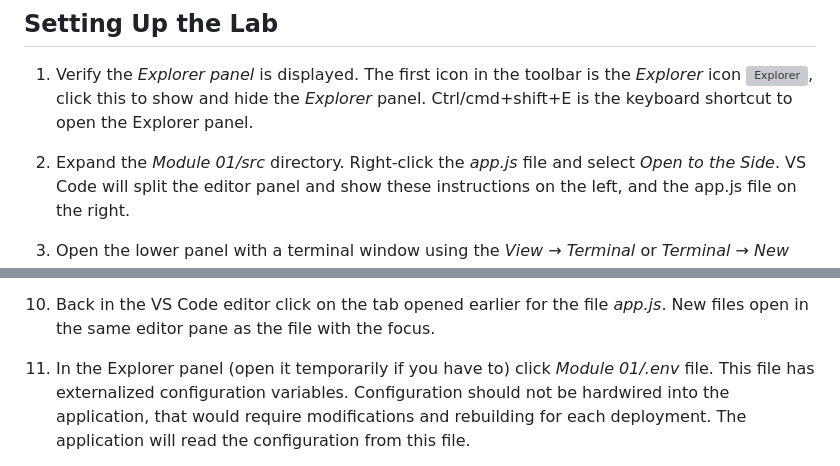
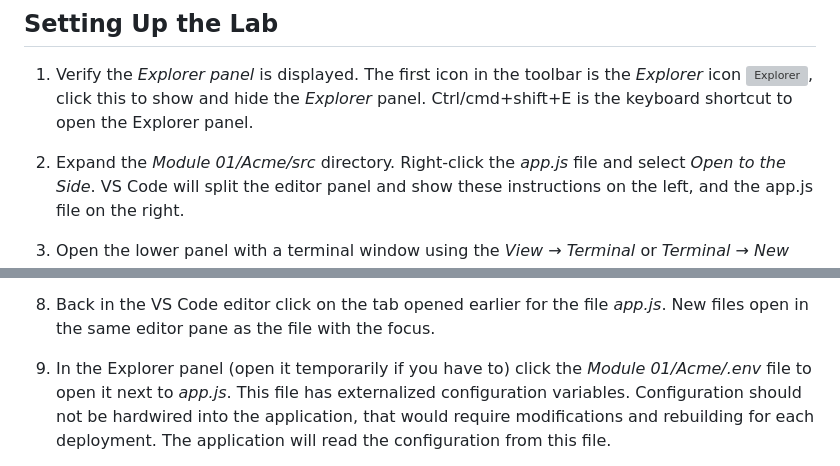
Before and after one commit to auth0-sandbox/auth0-application-development, a Markdown page: module01-instructions.md, 2 parts joined by grey strips. Rendered like a GitHub page; grey boxes are pictures that could not be loaded.

```diff
--- a/module01-instructions.md
+++ b/module01-instructions.md
@@ -23,7 +23,7 @@ The first icon in the toolbar is the *Explorer* icon
 click this to show and hide the *Explorer* panel.
 Ctrl/cmd+shift+E is the keyboard shortcut to open the Explorer panel.
 
-1. Expand the *Module 01/src* directory.
+1. Expand the *Module 01/Acme/src* directory.
 Right-click the *app.js* file and select *Open to the Side*.
 VS Code will split the editor panel and show these instructions on the left, and the app.js file on the right.
 
@@ -84,7 +74,7 @@ Click the *Save* button.
 1. Back in the VS Code editor click on the tab opened earlier for the file *app.js*.
 New files open in the same editor pane as the file with the focus.
 
-1. In the Explorer panel (open it temporarily if you have to) click *Module 01/.env* file.
+1. In the Explorer panel (open it temporarily if you have to) click the *Module 01/Acme/.env* file to open it next to *app.js*.
 This file has externalized configuration variables.
 Configuration should not be hardwired into the application, that would require
 modifications and rebuilding for each deployment.
```
Also changed, not shown: other parts of module01-instructions.md (+13 -34 lines).
